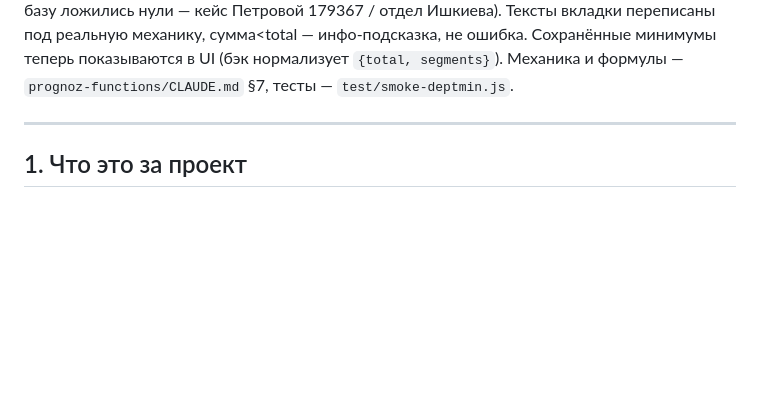
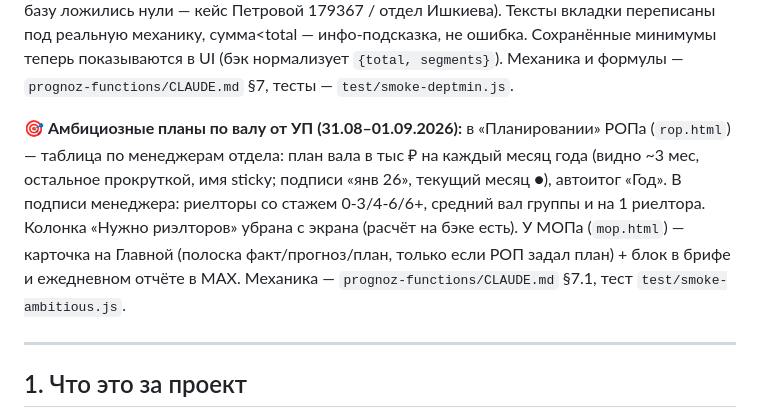
Before and after one commit to evbondarchuk-png/prognoz-dashboard, a Markdown page: CLAUDE.md, the part around the change. Rendered like a GitHub page; blank space fills up the shorter version.

Commit message:
docs: блок амбициозных планов по валу (таблица РОПа + карточка МОПа)
Co-Authored-By: Claude <noreply@anthropic.com>

```diff
--- a/CLAUDE.md
+++ b/CLAUDE.md
@@ -119,6 +119,16 @@
 переписаны под реальную механику, сумма<total — инфо-подсказка, не ошибка. Сохранённые
 минимумы теперь показываются в UI (бэк нормализует `{total, segments}`). Механика и
 формулы — `prognoz-functions/CLAUDE.md` §7, тесты — `test/smoke-deptmin.js`.
+
+**🎯 Амбициозные планы по валу от УП (31.08–01.09.2026):** в «Планировании»
+РОПа (`rop.html`) — таблица по менеджерам отдела: план вала в тыс ₽ на каждый
+месяц года (видно ~3 мес, остальное прокруткой, имя sticky; подписи «янв 26»,
+текущий месяц ●), автоитог «Год». В подписи менеджера: риелторы со стажем
+0-3/4-6/6+, средний вал группы и на 1 риелтора. Колонка «Нужно риэлторов»
+убрана с экрана (расчёт на бэке есть). У МОПа (`mop.html`) — карточка на
+Главной (полоска факт/прогноз/план, только если РОП задал план) + блок в
+брифе и ежедневном отчёте в MAX. Механика — `prognoz-functions/CLAUDE.md` §7.1,
+тест `test/smoke-ambitious.js`.
 
 ---
 
```
